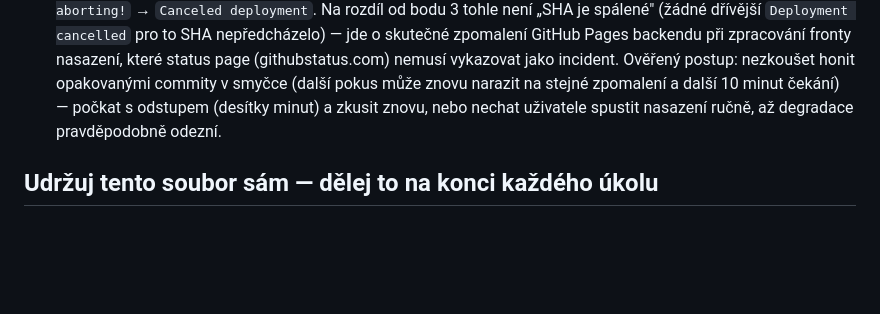
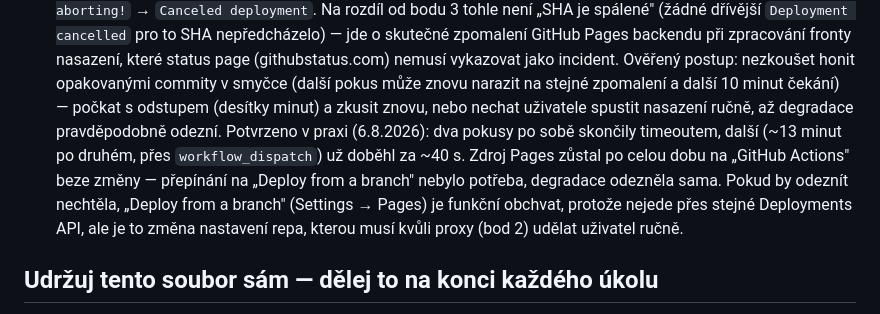
Before and after one commit to konias12479/Petrus, a Markdown page: CLAUDE.md, the part around the change. Rendered like a GitHub page; blank space fills up the shorter version.

Commit message:
CLAUDE.md: doplnit vyřešení timeoutu Pages fronty (6.8.2026)
Degradace GitHub Pages backendu odezněla sama po ~13 minutách bez
zásahu do nastavení repa; zdroj Pages zůstal na GitHub Actions.
Zaznamenán i funkční obchvat (Deploy from a branch) pro příště.

```diff
--- a/CLAUDE.md
+++ b/CLAUDE.md
@@ -188,7 +188,15 @@ pokračuji."* — případně s oranžovým/červeným hlášením místo „kon
    opakovanými commity v smyčce (další pokus může znovu narazit na
    stejné zpomalení a další 10 minut čekání) — počkat s odstupem
    (desítky minut) a zkusit znovu, nebo nechat uživatele spustit
-   nasazení ručně, až degradace pravděpodobně odezní.
+   nasazení ručně, až degradace pravděpodobně odezní. Potvrzeno v praxi
+   (6.8.2026): dva pokusy po sobě skončily timeoutem, další (~13 minut
+   po druhém, přes `workflow_dispatch`) už doběhl za ~40 s. Zdroj Pages
+   zůstal po celou dobu na „GitHub Actions" beze změny — přepínání na
+   „Deploy from a branch" nebylo potřeba, degradace odezněla sama.
+   Pokud by odeznít nechtěla, „Deploy from a branch" (Settings → Pages)
+   je funkční obchvat, protože nejede přes stejné Deployments API, ale
+   je to změna nastavení repa, kterou musí kvůli proxy (bod 2) udělat
+   uživatel ručně.
 
 ## Udržuj tento soubor sám — dělej to na konci každého úkolu
 
```
